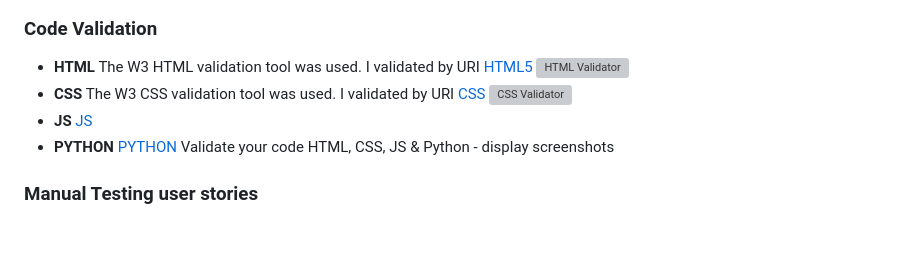
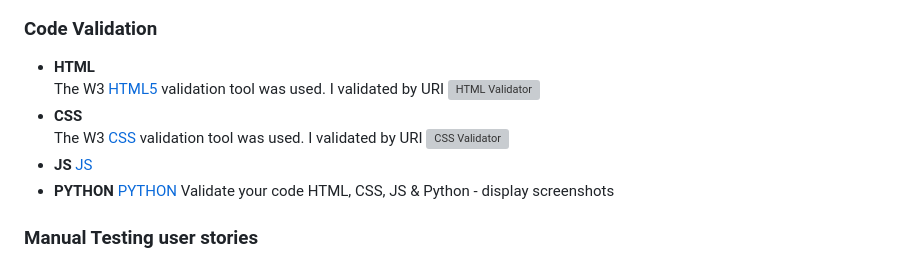
Before and after one commit to LHarveyDev/the-kitchen-cupboard, a Markdown page: README.md, the part around the change. GitHub-like rendering; blank space fills up the shorter version; grey boxes are pictures that could not be loaded.

Commit message:
ADD css validation to readme

```diff
--- a/README.md
+++ b/README.md
@@ -252,10 +252,10 @@ I have tested compatibility on the following browsers. Safari, Chrome, Edge and
 ![Am I Responsive](/documentation/amiresponsive.jpg)
 ### Code Validation
 - **HTML**
-The W3 HTML validation tool was used. I validated by URI [HTML5](https://validator.w3.org/)
+The W3 [HTML5](https://validator.w3.org/) validation tool was used. I validated by URI
 ![HTML Validator](/documentation/html_validation.jpg)
 - **CSS**
-The W3 CSS validation tool was used. I validated by URI [CSS](https://jigsaw.w3.org/css-validator/)
+The W3 [CSS](https://jigsaw.w3.org/css-validator/) validation tool was used. I validated by URI
 ![CSS Validator](/documentation/css_validation.jpg)
 - **JS** [JS](https://www.jslint.com/)
 - **PYTHON** [PYTHON](https://www.pythonchecker.com/)
```
